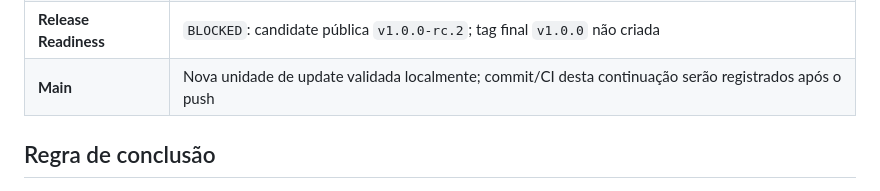
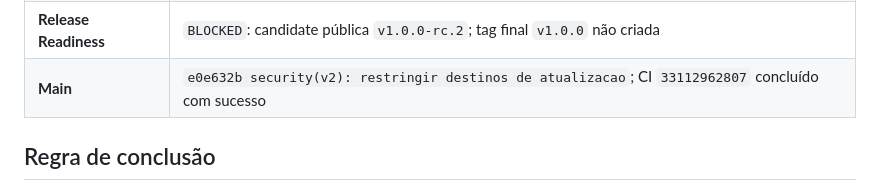
Before and after one commit to Lucas-Belucci-Bellini/Project-Vanguard, a Markdown page: V2_STATUS.md, the part around the change. Rendered like a GitHub page.

```diff
--- a/V2_STATUS.md
+++ b/V2_STATUS.md
@@ -19,7 +19,7 @@
 | **Security** | Posição local por padrão; sem SOS automático, hardware falso, integração militar ou expansão do legado balístico |
 | **Documentation** | README, roadmap, notas de release, checklist mobile, plano de campo, atualização, tag, segurança, memória V2, ADR-0005/0006/0007, referências WCAG e contrato de update versionados |
 | **Release Readiness** | `BLOCKED`: candidate pública `v1.0.0-rc.2`; tag final `v1.0.0` não criada |
-| **Main** | Nova unidade de update validada localmente; commit/CI desta continuação serão registrados após o push |
+| **Main** | `e0e632b security(v2): restringir destinos de atualizacao`; CI `33112962807` concluído com sucesso |
 
 ## Regra de conclusão
 
```
Also changed, not shown: V2_CHANGELOG.md (+1 -1 lines), V2_PROGRESS.md (+2 -2 lines).
